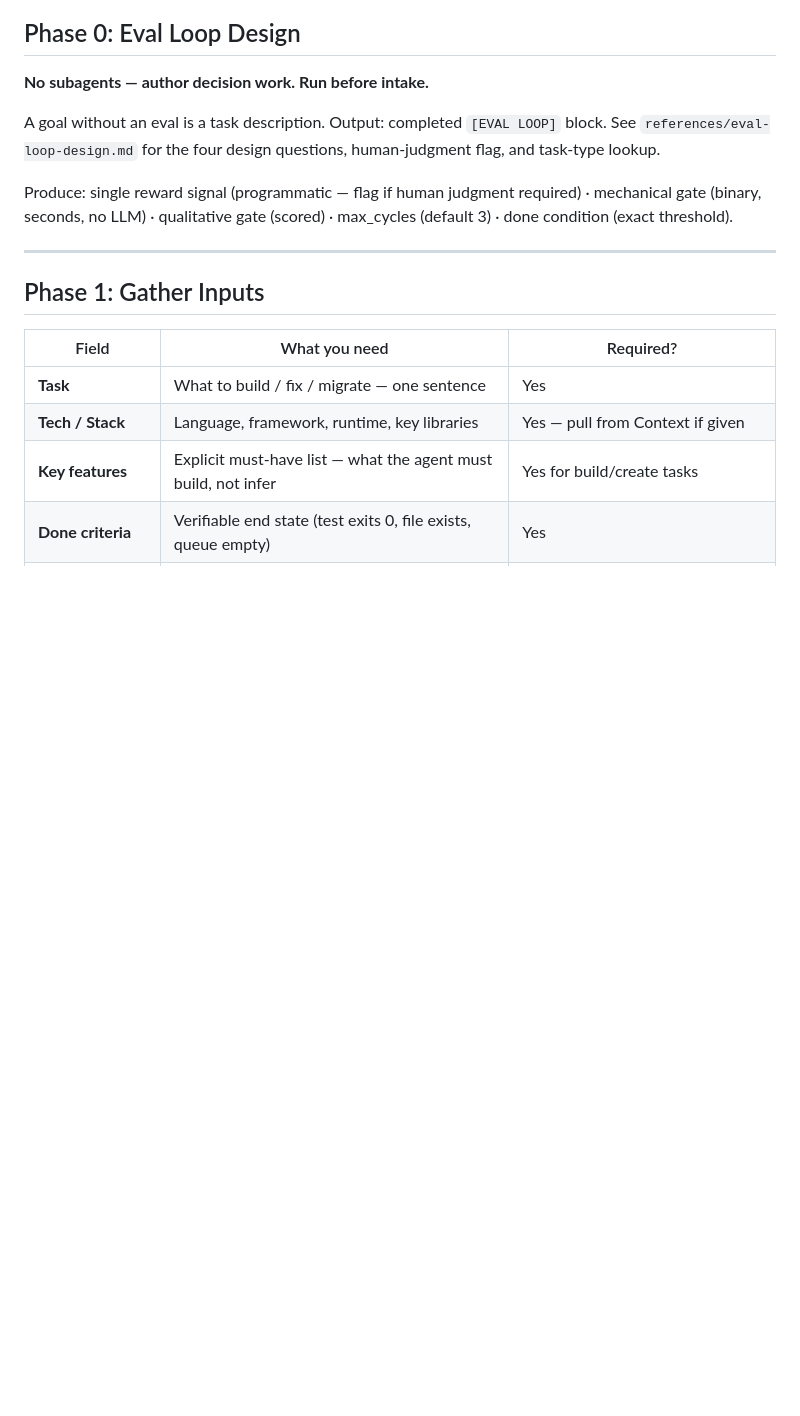
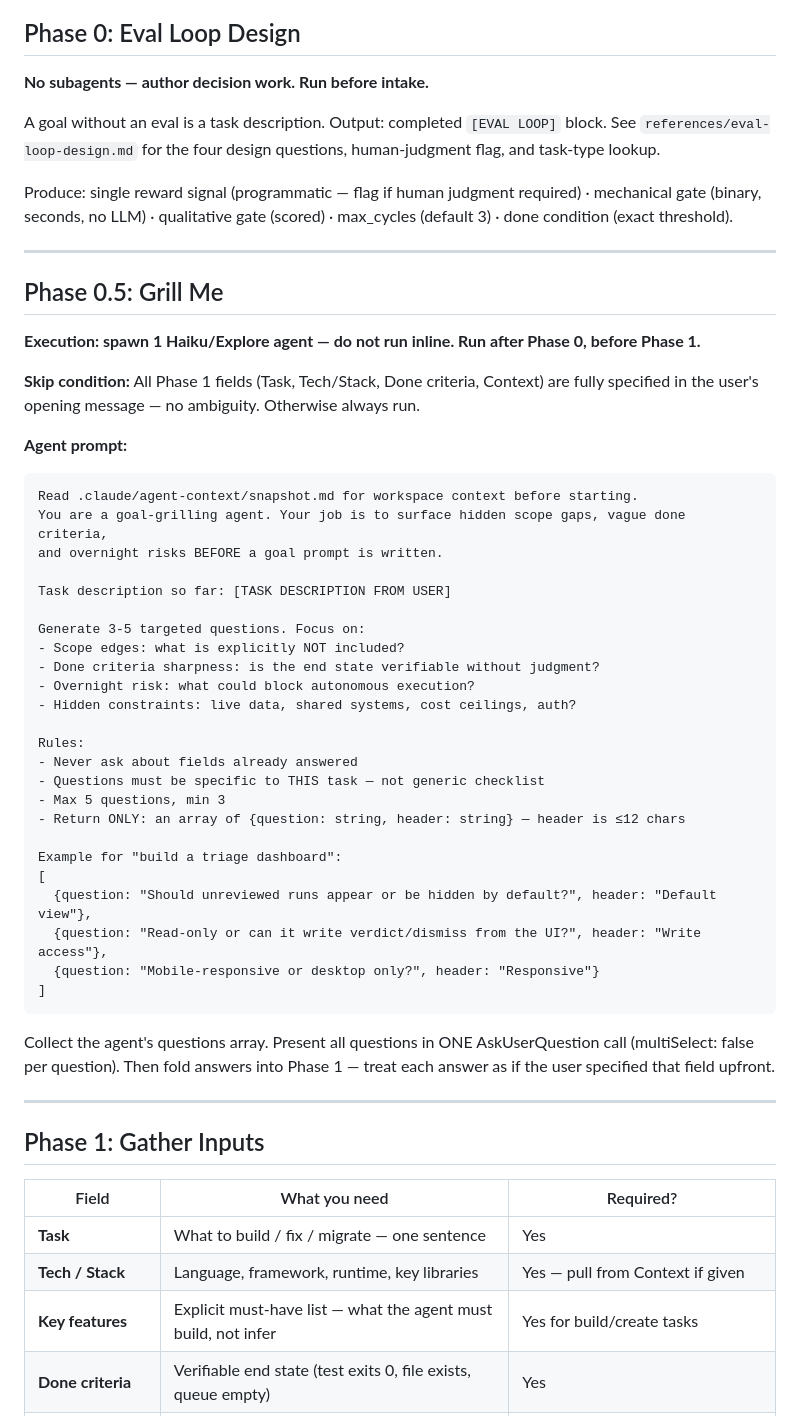
Before and after one commit to LeadGrowGTM/loop-engineer, a Markdown page: skills/write-goal-prompt/SKILL.md, the part around the change. Drawn GitHub-style; blank space fills up the shorter version.

Commit message:
feat(write-goal-prompt): add Phase 0.5 grill-me intake

````diff
--- a/skills/write-goal-prompt/SKILL.md
+++ b/skills/write-goal-prompt/SKILL.md
@@ -42,6 +42,45 @@ Converts a free-form task into a `/goal` command ready to paste into Claude Code
 A goal without an eval is a task description. Output: completed `[EVAL LOOP]` block. See `references/eval-loop-design.md` for the four design questions, human-judgment flag, and task-type lookup.
 
 Produce: single reward signal (programmatic — flag if human judgment required) · mechanical gate (binary, seconds, no LLM) · qualitative gate (scored) · max_cycles (default 3) · done condition (exact threshold).
+
+---
+
+## Phase 0.5: Grill Me
+
+**Execution: spawn 1 Haiku/Explore agent — do not run inline. Run after Phase 0, before Phase 1.**
+
+**Skip condition:** All Phase 1 fields (Task, Tech/Stack, Done criteria, Context) are fully specified in the user's opening message — no ambiguity. Otherwise always run.
+
+**Agent prompt:**
+
+```
+Read .claude/agent-context/snapshot.md for workspace context before starting.
+You are a goal-grilling agent. Your job is to surface hidden scope gaps, vague done criteria,
+and overnight risks BEFORE a goal prompt is written.
+
+Task description so far: [TASK DESCRIPTION FROM USER]
+
+Generate 3-5 targeted questions. Focus on:
+- Scope edges: what is explicitly NOT included?
+- Done criteria sharpness: is the end state verifiable without judgment?
+- Overnight risk: what could block autonomous execution?
+- Hidden constraints: live data, shared systems, cost ceilings, auth?
+
+Rules:
+- Never ask about fields already answered
+- Questions must be specific to THIS task — not generic checklist
+- Max 5 questions, min 3
+- Return ONLY: an array of {question: string, header: string} — header is ≤12 chars
+
+Example for "build a triage dashboard":
+[
+  {question: "Should unreviewed runs appear or be hidden by default?", header: "Default view"},
+  {question: "Read-only or can it write verdict/dismiss from the UI?", header: "Write access"},
+  {question: "Mobile-responsive or desktop only?", header: "Responsive"}
+]
+```
+
+Collect the agent's questions array. Present all questions in ONE AskUserQuestion call (multiSelect: false per question). Then fold answers into Phase 1 — treat each answer as if the user specified that field upfront.
 
 ---
 
````
